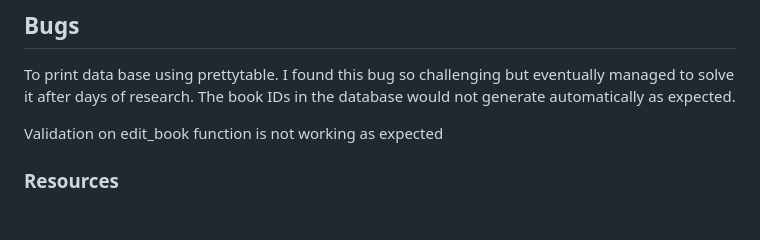
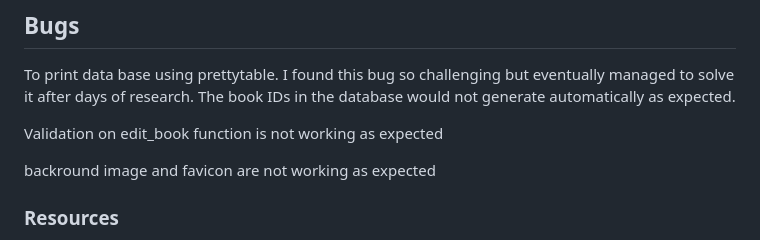
Before and after one commit to Aylamccarthy/home-library, a Markdown page: README.md, the part around the change. Drawn GitHub-style; blank space fills up the shorter version.

Commit message:
Document unsolved bug on readme

```diff
--- a/README.md
+++ b/README.md
@@ -57,6 +57,8 @@ The book IDs in the database would not generate automatically as expected.
 
 Validation on edit_book function is not working as expected
 
+backround image and favicon are not working as expected
+
 
 
 
```
